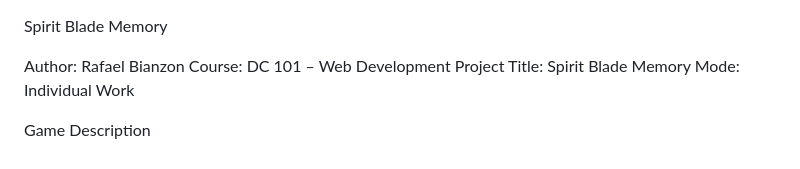
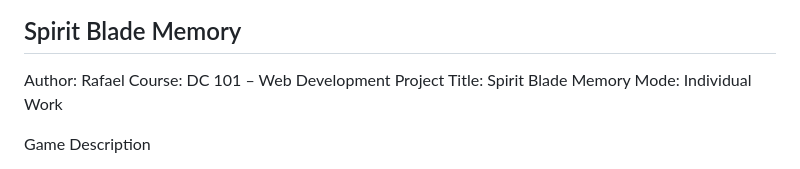
Before and after one commit to JRafDev/DC101_Game_Bianzon-John-Rafael, a Markdown page: README.md, the part around the change. Drawn GitHub-style.

```diff
--- a/README.md
+++ b/README.md
@@ -1,6 +1,6 @@
 Spirit Blade Memory
-
-Author: Rafael Bianzon
+---
+Author: Rafael
 Course: DC 101 – Web Development
 Project Title: Spirit Blade Memory
 Mode: Individual Work
```
